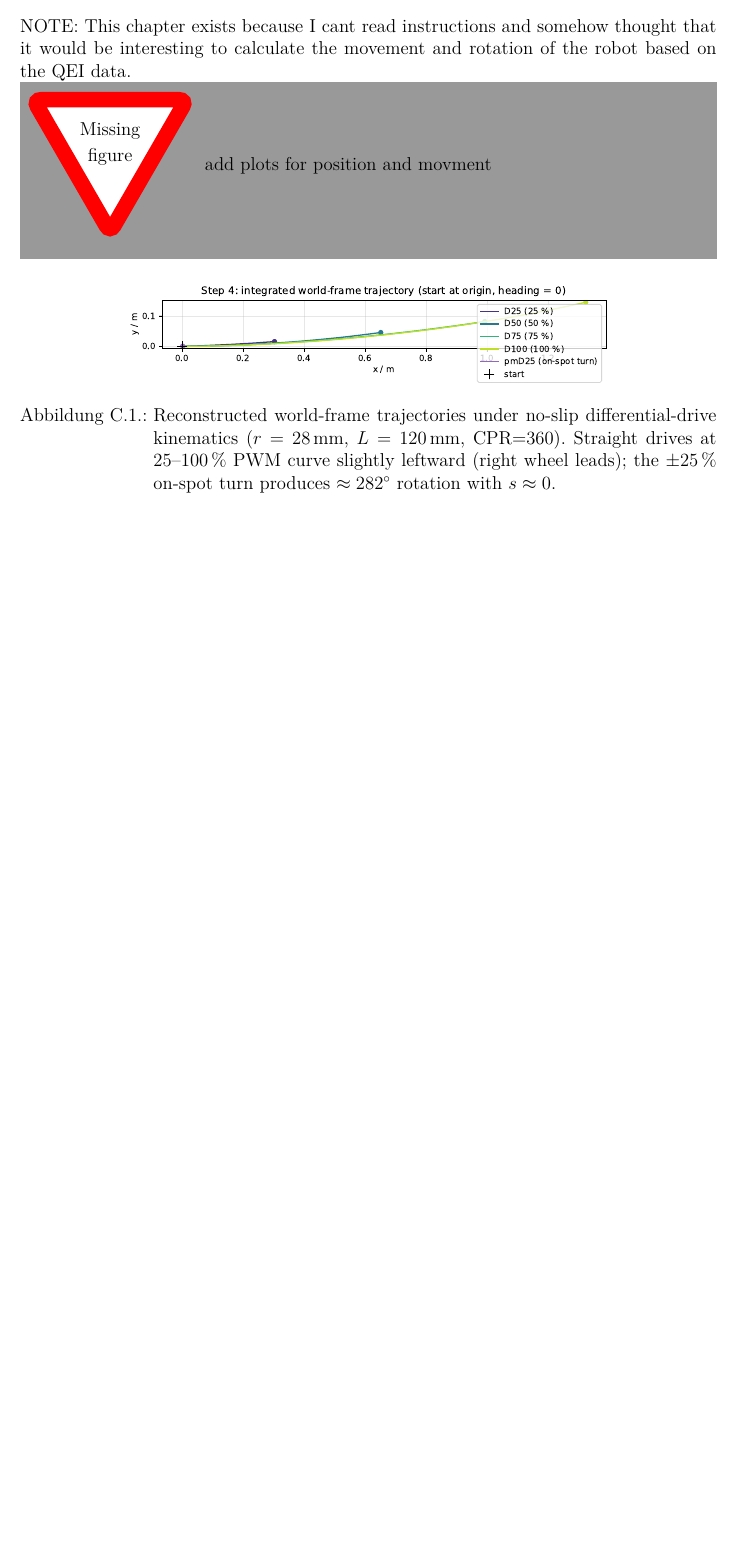
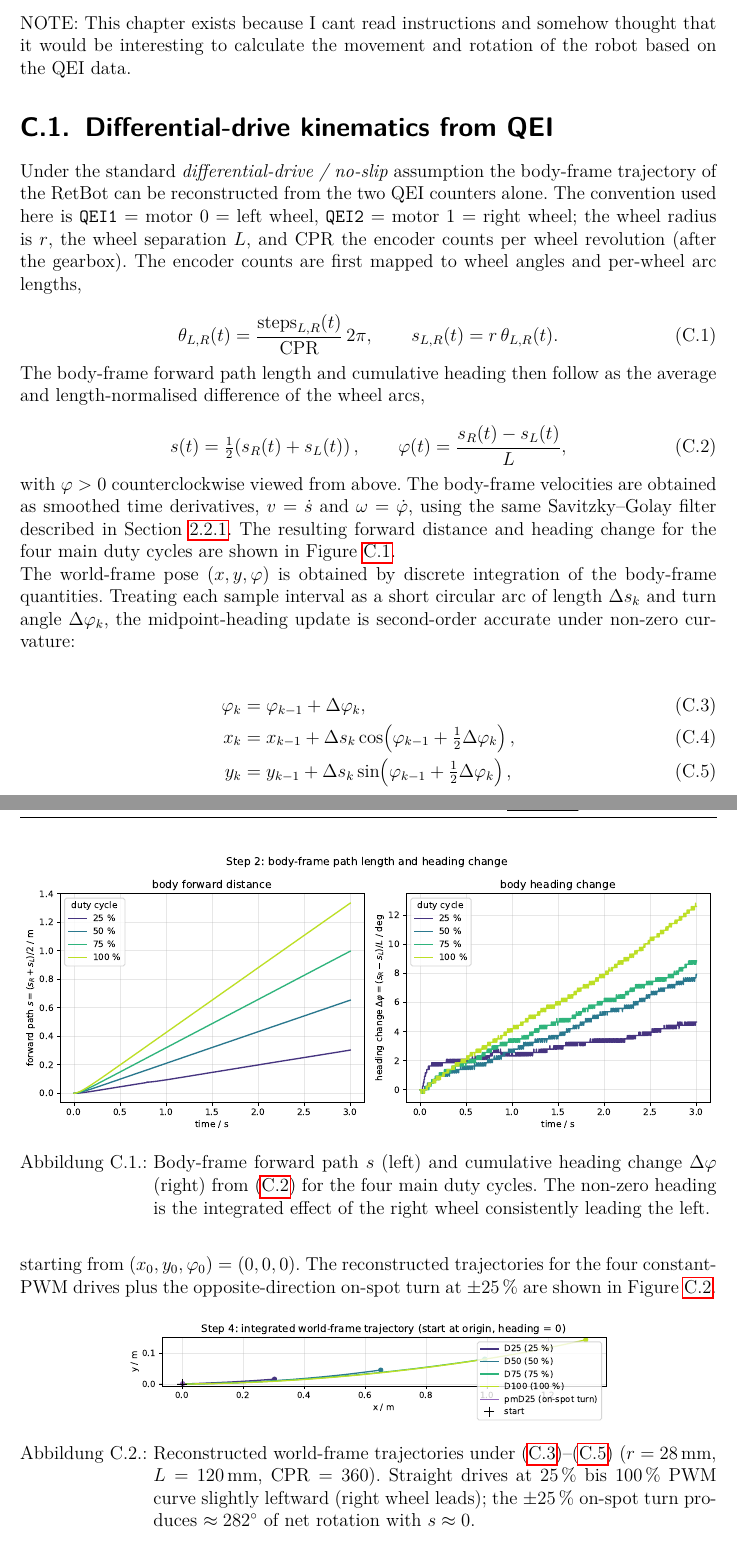
Before and after one commit to janisgra/RTP-T3-SoSe2026, a LaTeX thesis (01_RTP-Ausarbeitung/RTP-T3_main.tex): part of page 16 of 17 before the commit and two parts of pages 17 and 18 of 19 after it, the two joined at a grey line, cut so that both start at the same text, the shorter picture padded with empty space. Compiled offline with pdfLaTeX.

Commit message:
Plotted out remainder of experiment analysis in tex file
Add differential drive analysis figures and update Jupyter notebook

- Added new PDF figure: differential-drive-distance-heading.pdf
- Updated existing figures: differential-drive-trajectory.pdf, drive-position-comparison.pdf, drive-velocity-comparison.pdf, and qei-direction-of-rotation.pdf
- Modified drive-analysis.ipynb to include new markdown sections for derivatives and integrals of speed, and added code cells for plotting

```diff
--- a/01_RTP-Ausarbeitung/RTP-T3_main.tex
+++ b/01_RTP-Ausarbeitung/RTP-T3_main.tex
@@ -280,11 +291,52 @@ Time/ms;QEI1/steps;QEI2/steps;d/cm;Mot0/%
     \chapter{Appendix extra calculations}
         NOTE: This chapter exists because I cant read instructions and somehow thought that it would be interesting to calculate the movement and rotation of the robot based on the QEI data.
 
-        \missingfigure{add plots for position and movment}
+        \section{Differential-drive kinematics from QEI}\label{sec:diffdrive}
+
+        Under the standard \emph{differential-drive / no-slip} assumption the body-frame trajectory of the RetBot can be reconstructed from the two QEI counters alone. The convention used here is \texttt{QEI1} = motor~0 = left wheel, \texttt{QEI2} = motor~1 = right wheel; the wheel radius is~$r$, the wheel separation~$L$, and \(\mathrm{CPR}\) the encoder counts per wheel revolution (after the gearbox). The encoder counts are first mapped to wheel angles and per-wheel arc lengths,
+
+        \begin{equation}
+            \theta_{L,R}(t) = \frac{\mathrm{steps}_{L,R}(t)}{\mathrm{CPR}}\,2\pi,
+            \qquad
+            s_{L,R}(t) = r\,\theta_{L,R}(t).
+            \label{eq:diffdrive-wheel}
+        \end{equation}
+
+        The body-frame forward path length and cumulative heading then follow as the average and length-normalised difference of the wheel arcs,
+
+        \begin{equation}
+            s(t) = \tfrac{1}{2}\!\left(s_R(t) + s_L(t)\right),
+            \qquad
+            \varphi(t) = \frac{s_R(t) - s_L(t)}{L},
+            \label{eq:diffdrive-body}
+        \end{equation}
+
+        with $\varphi > 0$ counterclockwise viewed from above. The body-frame velocities are obtained as smoothed time derivatives, $v = \dot s$ and $\omega = \dot\varphi$, using the same Savitzky--Golay filter described in Section~\ref{sec:Interpretation}. The resulting forward distance and heading change for the four main duty cycles are shown in Figure~\ref{fig:diffdrive-distance-heading}.
+
+        \begin{figure}[ht]
+            \centering
+            \includegraphics[width=\textwidth]{figure/differential-drive-distance-heading.pdf}
+            \caption[Body-frame forward path $s$ (left) and cumulative heading change $\Delta\varphi$ (right)]{Body-frame forward path $s$ (left) and cumulative heading change $\Delta\varphi$ (right) from~\eqref{eq:diffdrive-body} for the four main duty cycles. The non-zero heading is the integrated effect of the right wheel consistently leading the left.}
+            \label{fig:diffdrive-distance-heading}
+        \end{figure}
+
+        The world-frame pose $(x, y, \varphi)$ is obtained by discrete integration of the body-frame quantities. Treating each sample interval as a short circular arc of length $\Delta s_k$ and turn angle $\Delta\varphi_k$, the midpoint-heading update is second-order accurate under non-zero curvature:
+
+        \begin{align}
+            \varphi_k &= \varphi_{k-1} + \Delta\varphi_k,
+            \label{eq:diffdrive-pose-phi} \\
+            x_k &= x_{k-1} + \Delta s_k \cos\!\left(\varphi_{k-1} + \tfrac{1}{2}\Delta\varphi_k\right),
+            \label{eq:diffdrive-pose-x} \\
+            y_k &= y_{k-1} + \Delta s_k \sin\!\left(\varphi_{k-1} + \tfrac{1}{2}\Delta\varphi_k\right),
+            \label{eq:diffdrive-pose-y}
+        \end{align}
+
+        starting from $(x_0, y_0, \varphi_0) = (0, 0, 0)$. The reconstructed trajectories for the four constant-PWM drives plus the opposite-direction on-spot turn at $\pm 25\,\%$ are shown in Figure~\ref{fig:differential-drive-trajectory}.
+
         \begin{figure}[ht]
             \centering
             \includegraphics[width=0.7\textwidth]{figure/differential-drive-trajectory.pdf}
-            \caption{Reconstructed world-frame trajectories under no-slip differential-drive kinematics ($r=28$\,mm, $L=120$\,mm, CPR=360). Straight drives at 25–100\,\% PWM curve slightly leftward (right wheel leads); the $\pm$25\,\% on-spot turn produces $\approx 282^\circ$ rotation with $s \approx 0$.}
+            \caption[Reconstructed world-frame trajectories]{Reconstructed world-frame trajectories under~\eqref{eq:diffdrive-pose-phi}--\eqref{eq:diffdrive-pose-y} ($r = 28$\,mm, $L = 120$\,mm, $\mathrm{CPR} = 360$). Straight drives at \SIrange{25}{100}{\percent} PWM curve slightly leftward (right wheel leads); the $\pm 25\,\%$ on-spot turn produces $\approx 282^{\circ}$ of net rotation with $s \approx 0$.}
             \label{fig:differential-drive-trajectory}
         \end{figure}
 
```
Also changed, not shown: 01_RTP-Ausarbeitung/RTP-T3_main.pdf, 01_RTP-Ausarbeitung/figure/differential-drive-distance-heading.pdf (added), 01_RTP-Ausarbeitung/figure/differential-drive-trajectory.pdf, 01_RTP-Ausarbeitung/figure/drive-position-comparison.pdf, 01_RTP-Ausarbeitung/figure/drive-velocity-comparison.pdf, 01_RTP-Ausarbeitung/figure/qei-direction-of-rotation.pdf, 01_RTP-Ausarbeitung/RTP-T3_main.tex (31 more changed lines), 1 other file. Lines whose indentation alone changed are shown as unchanged.
